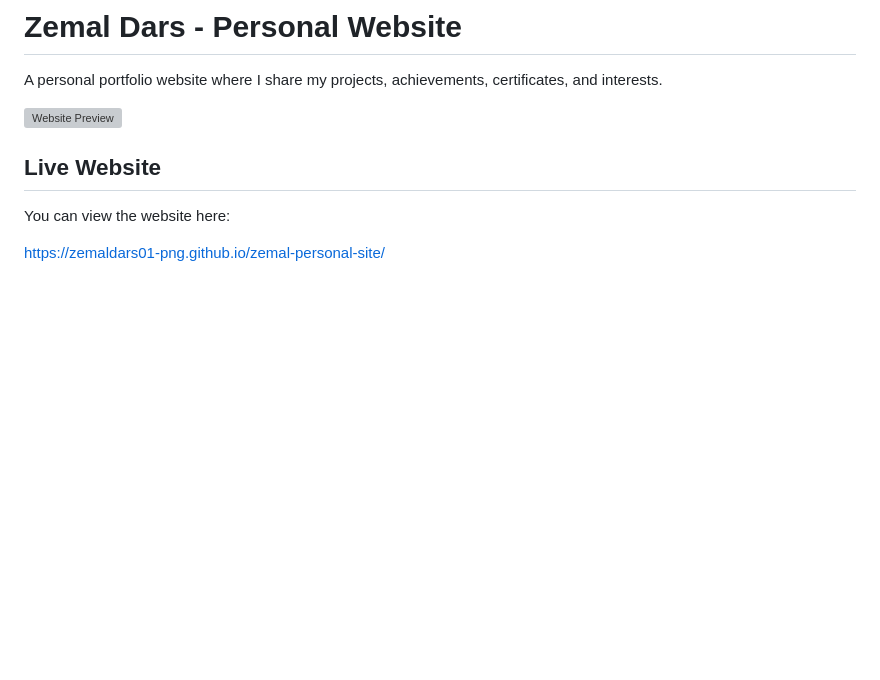
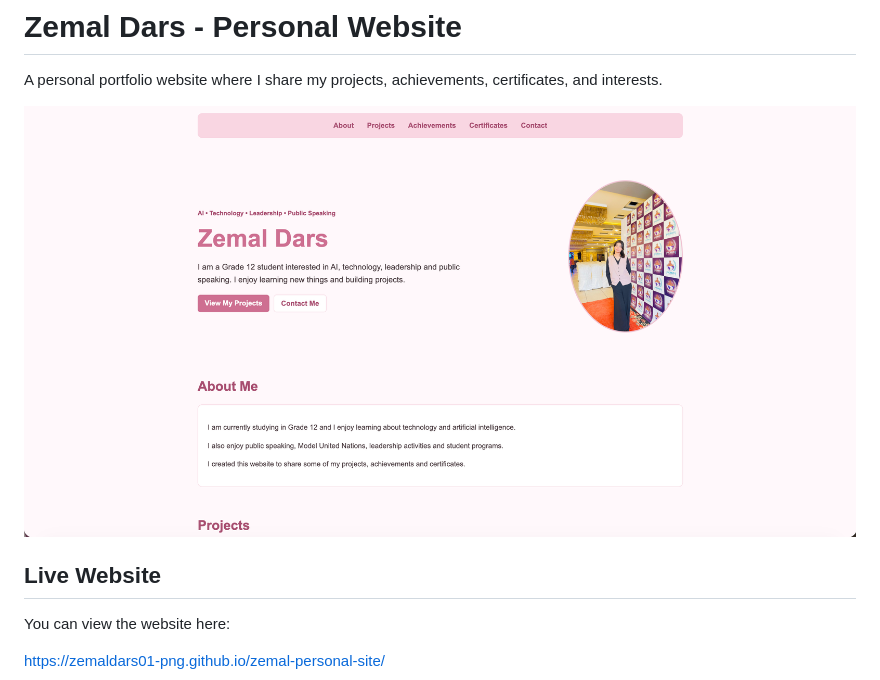
Before and after one commit to zemaldars01-png/zemal-personal-site, a Markdown page: README.md, the part around the change. Rendered like a GitHub page; blank space fills up the shorter version; grey boxes are pictures that could not be loaded.

Commit message:
Fix preview image path

```diff
--- a/README.md
+++ b/README.md
@@ -2,7 +2,7 @@
 
 A personal portfolio website where I share my projects, achievements, certificates, and interests.
 
-![Website Preview](images/images/portfolio-preview.png)
+![Website Preview](images/images/portfolio_preview.png)
 
 ## Live Website
 
```
